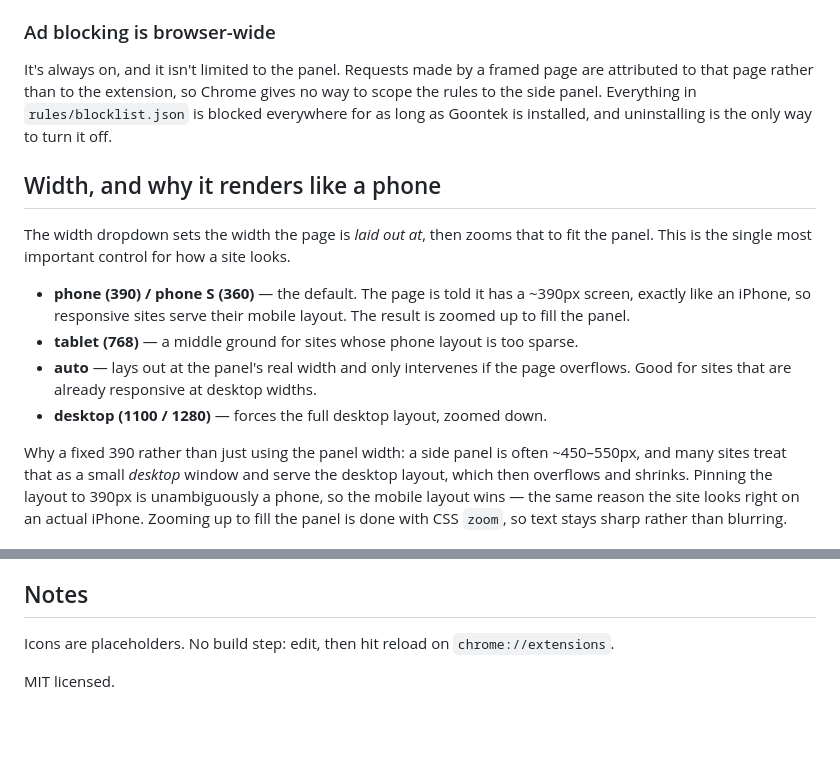
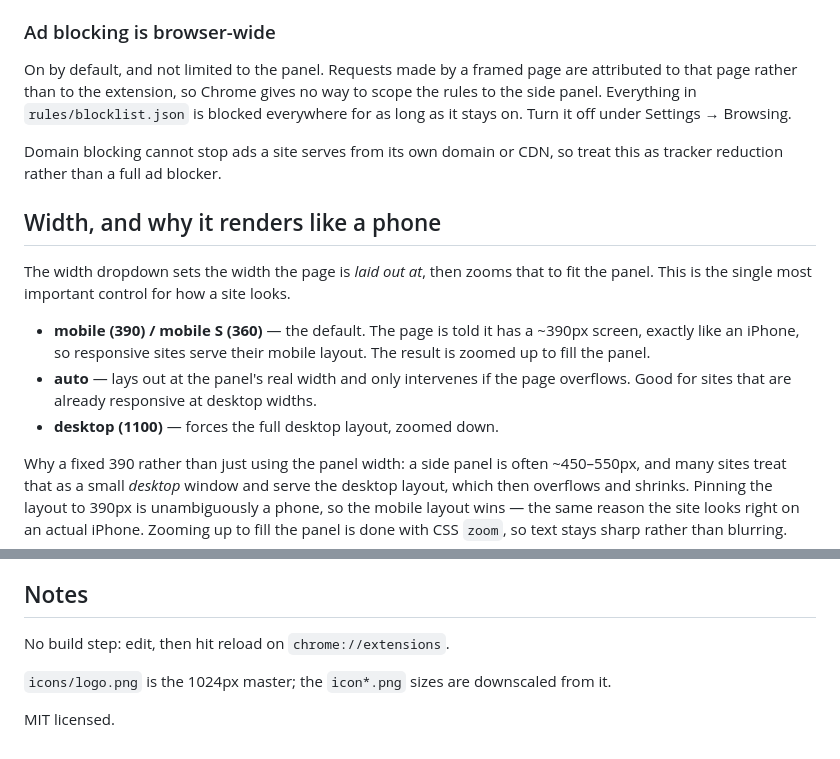
Before and after one commit to wqx808/goontek, a Markdown page: README.md, 2 parts joined by grey strips. Drawn GitHub-style; blank space fills up the shorter version.

Commit message:
Use the real logo for the icon set
Replaces the placeholder mark with the supplied padlock logo. The file
provided was an SVG wrapping a 1024px PNG rather than true vector, so the
embedded image was extracted and kept as icons/logo.png (the master), and
the 16/32/48/128 icons downscaled from it in halving steps for a cleaner
result than a single large downscale. Verified all four are valid PNGs at
the right dimensions and that the manifest paths resolve.

Also brings the README back in line with the code: the width options are
now auto / mobile S / mobile / desktop, and ad blocking has a toggle rather
than being permanently on.

```diff
--- a/README.md
+++ b/README.md
@@ -54,24 +54,26 @@ URLs from history. Your tabs survive, so reopening puts you back where you were.
 
 ### Ad blocking is browser-wide
 
-It's always on, and it isn't limited to the panel. Requests made by a framed
-page are attributed to that page rather than to the extension, so Chrome gives
-no way to scope the rules to the side panel. Everything in
-`rules/blocklist.json` is blocked everywhere for as long as Goontek is
-installed, and uninstalling is the only way to turn it off.
+On by default, and not limited to the panel. Requests made by a framed page are
+attributed to that page rather than to the extension, so Chrome gives no way to
+scope the rules to the side panel. Everything in `rules/blocklist.json` is
+blocked everywhere for as long as it stays on. Turn it off under Settings →
+Browsing.
+
+Domain blocking cannot stop ads a site serves from its own domain or CDN, so
+treat this as tracker reduction rather than a full ad blocker.
 
 ## Width, and why it renders like a phone
 
 The width dropdown sets the width the page is *laid out at*, then zooms that to
 fit the panel. This is the single most important control for how a site looks.
 
-- **phone (390) / phone S (360)** — the default. The page is told it has a
+- **mobile (390) / mobile S (360)** — the default. The page is told it has a
   ~390px screen, exactly like an iPhone, so responsive sites serve their mobile
   layout. The result is zoomed up to fill the panel.
-- **tablet (768)** — a middle ground for sites whose phone layout is too sparse.
 - **auto** — lays out at the panel's real width and only intervenes if the page
   overflows. Good for sites that are already responsive at desktop widths.
-- **desktop (1100 / 1280)** — forces the full desktop layout, zoomed down.
+- **desktop (1100)** — forces the full desktop layout, zoomed down.
 
 Why a fixed 390 rather than just using the panel width: a side panel is often
 ~450–550px, and many sites treat that as a small *desktop* window and serve the
@@ -110,7 +112,9 @@ version" cookie also override it, since the cookie jar is shared.
 
 ## Notes
 
-Icons are placeholders. No build step: edit, then hit reload on
-`chrome://extensions`.
+No build step: edit, then hit reload on `chrome://extensions`.
+
+`icons/logo.png` is the 1024px master; the `icon*.png` sizes are downscaled
+from it.
 
 MIT licensed.
```
Also changed, not shown: icons/icon128.png, icons/icon16.png, icons/icon32.png, icons/icon48.png, icons/logo.png (added).
